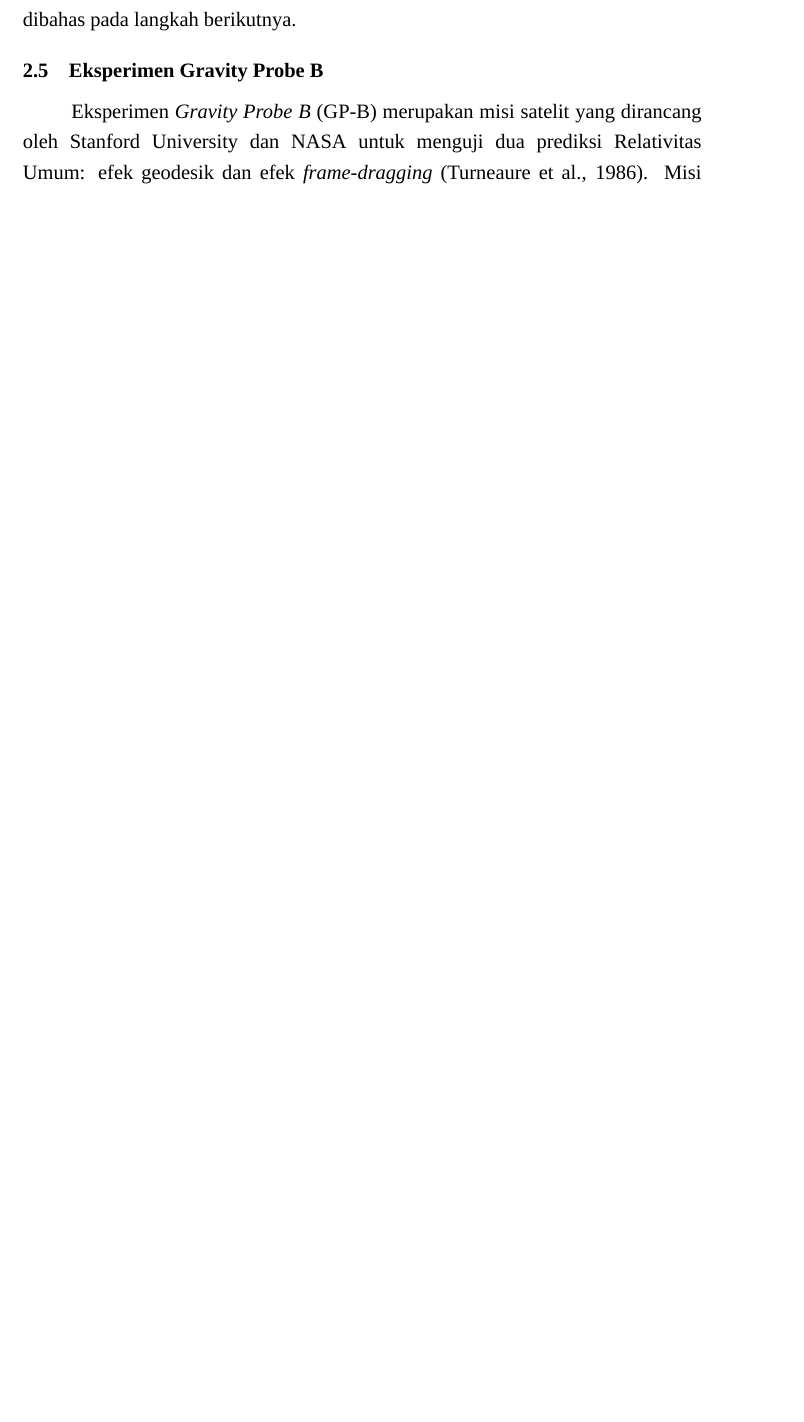
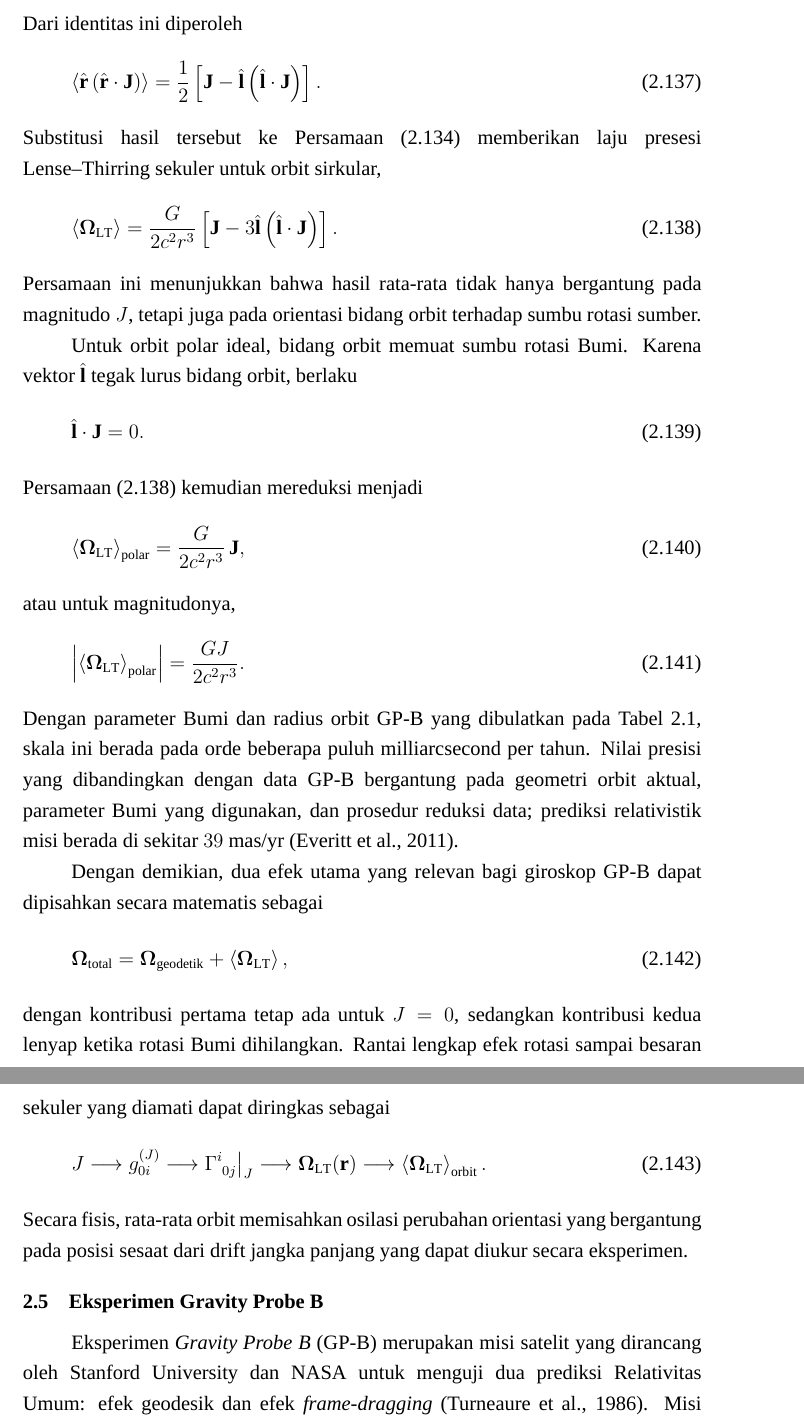
Before and after one commit to yohdak/skripsi-2.0, a LaTeX document (mainsempro.tex, which reads chapters/tinjauan_mainsempro_revisi.tex): part of page 30 of 41 before the commit and two parts of pages 31 and 32 of 42 after it, the two joined at a grey line, cut at the place of the change, the shorter picture padded with empty space. Compiled offline with XeLaTeX; a missing font is replaced by an installed copy or a similar font.

Commit message:
Add GP-B polar-orbit averaging for Lense-Thirring

```diff
--- a/chapters/tinjauan_mainsempro_revisi.tex
+++ b/chapters/tinjauan_mainsempro_revisi.tex
@@ -1320,5 +1320,3 @@ Rantai matematis sampai tahap ini dapat diringkas sebagai
 \end{equation}
 Secara fisis, komponen off-diagonal yang berasal dari rotasi tidak hanya
 mengubah bentuk metrik, tetapi menghasilkan bagian koneksi yang memutar
-orientasi spin relatif terhadap kerangka acuan jauh. Rata-rata orbit untuk
-geometri polar GP-B dibahas pada langkah berikutnya.
@@ -1325,3 +1342,84 @@ geometri polar GP-B dibahas pada langkah berikutnya.
+Dari identitas ini diperoleh
+\begin{equation}
+    \left\langle
+        \hat{\mathbf{r}}
+        \left(\hat{\mathbf{r}}\cdot\mathbf{J}\right)
+    \right\rangle
+    =\frac{1}{2}
+    \left[
+        \mathbf{J}
+        -\hat{\mathbf{l}}
+        \left(\hat{\mathbf{l}}\cdot\mathbf{J}\right)
+    \right].
+    \label{eq:orbital-average-rhatJ}
+\end{equation}
+Substitusi hasil tersebut ke Persamaan~\eqref{eq:omega-lt-general}
+memberikan laju presesi Lense--Thirring sekuler untuk orbit sirkular,
+\begin{equation}
+    \left\langle\bm{\Omega}_{\mathrm{LT}}\right\rangle
+    =\frac{G}{2c^2r^3}
+    \left[
+        \mathbf{J}
+        -3\hat{\mathbf{l}}
+        \left(\hat{\mathbf{l}}\cdot\mathbf{J}\right)
+    \right].
+    \label{eq:omega-lt-orbit-averaged}
+\end{equation}
+Persamaan ini menunjukkan bahwa hasil rata-rata tidak hanya bergantung pada
+magnitudo $J$, tetapi juga pada orientasi bidang orbit terhadap sumbu rotasi
+sumber.
+
+Untuk orbit polar ideal, bidang orbit memuat sumbu rotasi Bumi. Karena
+vektor $\hat{\mathbf{l}}$ tegak lurus bidang orbit, berlaku
+\begin{equation}
+    \hat{\mathbf{l}}\cdot\mathbf{J}=0.
+    \label{eq:polar-orbit-condition}
+\end{equation}
+Persamaan~\eqref{eq:omega-lt-orbit-averaged} kemudian mereduksi menjadi
+\begin{equation}
+    \left\langle\bm{\Omega}_{\mathrm{LT}}\right\rangle_{\mathrm{polar}}
+    =\frac{G}{2c^2r^3}\,\mathbf{J},
+    \label{eq:omega-lt-polar-average}
+\end{equation}
+atau untuk magnitudonya,
+\begin{equation}
+    \left|\left\langle\bm{\Omega}_{\mathrm{LT}}\right\rangle_{\mathrm{polar}}\right|
+    =\frac{GJ}{2c^2r^3}.
+    \label{eq:omega-lt-polar-magnitude}
+\end{equation}
+Dengan parameter Bumi dan radius orbit GP-B yang dibulatkan pada
+Tabel~\ref{tab:param-gpb}, skala ini berada pada orde beberapa puluh
+milliarcsecond per tahun. Nilai presisi yang dibandingkan dengan data GP-B
+bergantung pada geometri orbit aktual, parameter Bumi yang digunakan, dan
+prosedur reduksi data; prediksi relativistik misi berada di sekitar
+$39$~mas/yr \parencite{Everitt2011GravityProbeB}.
+
+Dengan demikian, dua efek utama yang relevan bagi giroskop GP-B dapat
+dipisahkan secara matematis sebagai
+\begin{equation}
+    \bm{\Omega}_{\mathrm{total}}
+    =\bm{\Omega}_{\mathrm{geodetik}}
+    +\left\langle\bm{\Omega}_{\mathrm{LT}}\right\rangle,
+    \label{eq:omega-total}
+\end{equation}
+dengan kontribusi pertama tetap ada untuk $J=0$, sedangkan kontribusi kedua
+lenyap ketika rotasi Bumi dihilangkan. Rantai lengkap efek rotasi sampai
+besaran sekuler yang diamati dapat diringkas sebagai
+\begin{equation}
+    J
+    \longrightarrow
+    g_{0i}^{(J)}
+    \longrightarrow
+    \Gamma^i_{\ 0j}\big|_J
+    \longrightarrow
+    \bm{\Omega}_{\mathrm{LT}}(\mathbf{r})
+    \longrightarrow
+    \left\langle\bm{\Omega}_{\mathrm{LT}}\right\rangle_{\mathrm{orbit}}.
+    \label{eq:lt-secular-chain}
+\end{equation}
+Secara fisis, rata-rata orbit memisahkan osilasi perubahan orientasi yang
+bergantung pada posisi sesaat dari drift jangka panjang yang dapat diukur
+secara eksperimen.
 
 
 % ============================================================
```
Also changed, not shown: chapters/tinjauan_mainsempro_revisi.tex (19 more changed lines).
